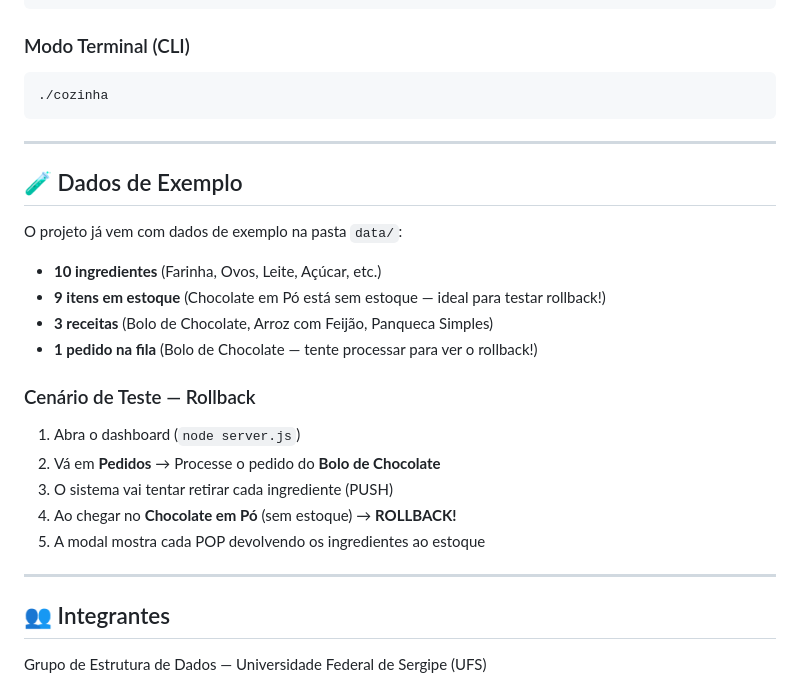
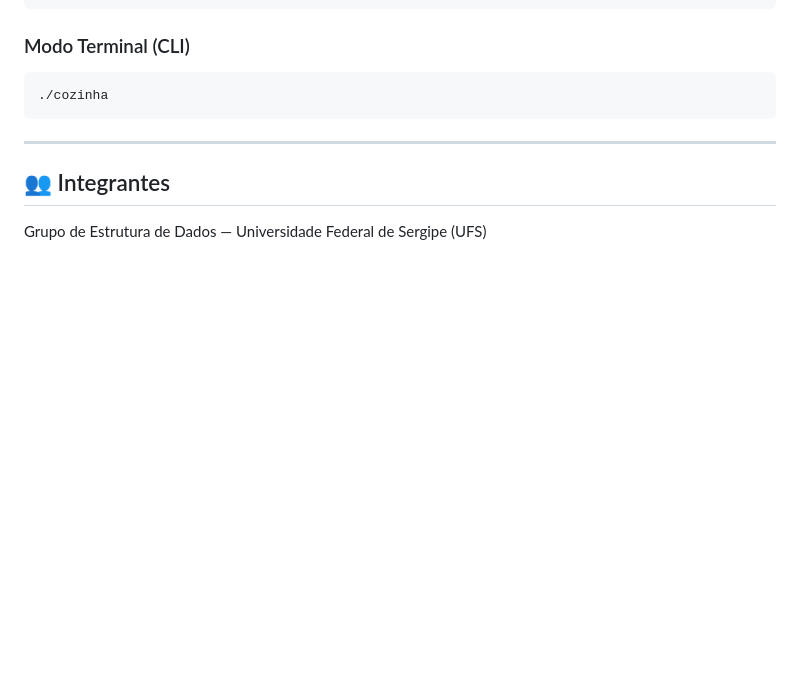
Before and after one commit to Breno-Thiago/COMP0405-Estrutura-de-Dados, a Markdown page: README.md, the part around the change. Drawn GitHub-style; blank space fills up the shorter version.

Commit message:
versão final

```diff
--- a/README.md
+++ b/README.md
@@ -125,24 +125,7 @@ node server.js
 
 ---
 
-## 🧪 Dados de Exemplo
 
-O projeto já vem com dados de exemplo na pasta `data/`:
-
-- **10 ingredientes** (Farinha, Ovos, Leite, Açúcar, etc.)
-- **9 itens em estoque** (Chocolate em Pó está sem estoque — ideal para testar rollback!)
-- **3 receitas** (Bolo de Chocolate, Arroz com Feijão, Panqueca Simples)
-- **1 pedido na fila** (Bolo de Chocolate — tente processar para ver o rollback!)
-
-### Cenário de Teste — Rollback
-
-1. Abra o dashboard (`node server.js`)
-2. Vá em **Pedidos** → Processe o pedido do **Bolo de Chocolate**
-3. O sistema vai tentar retirar cada ingrediente (PUSH)
-4. Ao chegar no **Chocolate em Pó** (sem estoque) → **ROLLBACK!**
-5. A modal mostra cada POP devolvendo os ingredientes ao estoque
-
----
 
 ## 👥 Integrantes
 
```
